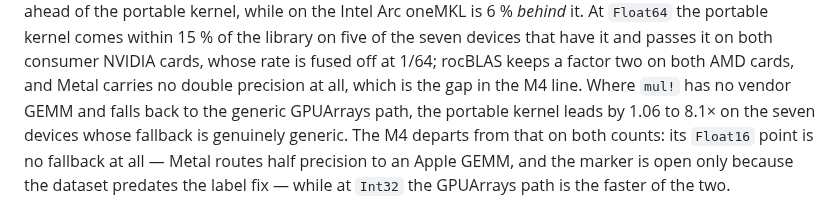
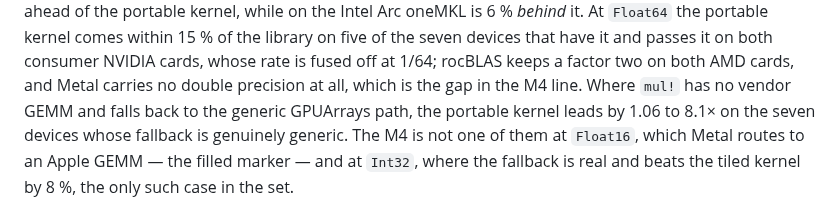
Before and after one commit to PaulGoG/scicomp-toolbox, a Markdown page: README.md, the part around the change. GitHub-like rendering.

```diff
--- a/README.md
+++ b/README.md
@@ -27,10 +27,9 @@ devices that have it and passes it on both consumer NVIDIA cards, whose rate is
 at 1/64; rocBLAS keeps a factor two on both AMD cards, and Metal carries no double
 precision at all, which is the gap in the M4 line. Where `mul!` has no vendor GEMM and
 falls back to the generic GPUArrays path, the portable kernel leads by 1.06 to 8.1× on the
-seven devices whose fallback is genuinely generic. The M4 departs from that on both
-counts: its `Float16` point is no fallback at all — Metal routes half precision to an
-Apple GEMM, and the marker is open only because the dataset predates the label fix — while
-at `Int32` the GPUArrays path is the faster of the two.
+seven devices whose fallback is genuinely generic. The M4 is not one of them at `Float16`,
+which Metal routes to an Apple GEMM — the filled marker — and at `Int32`, where the
+fallback is real and beats the tiled kernel by 8 %, the only such case in the set.
 
 ![Speedup and parallel efficiency of seven host processors against the BLAS thread count](assets/cross_host_hosts_N4096.png)
 
```
Also changed, not shown: CHANGELOG.md (+4 -3 lines), reference-runs/README.md (+14 -6 lines), assets/cross_host_accelerators_N4096.png, 1 other file.
